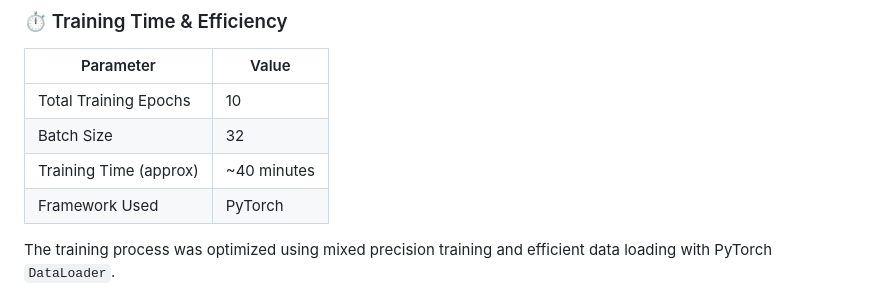
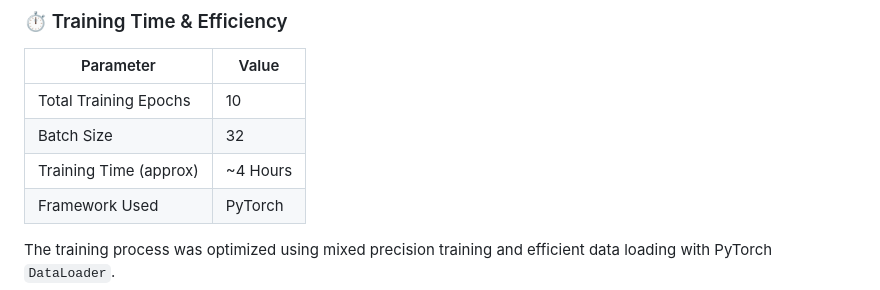
Before and after one commit to officialamit558/NutriVision-, a Markdown page: README.md, the part around the change. GitHub-like rendering.

```diff
--- a/README.md
+++ b/README.md
@@ -45,7 +45,7 @@ To train the Vision Transformer model efficiently, the following hardware and so
 |----------------------|------------------|
 | Total Training Epochs | 10               |
 | Batch Size            | 32               |
-| Training Time (approx)| ~40 minutes      |
+| Training Time (approx)| ~4 Hours      |
 | Framework Used        | PyTorch          |
 
 The training process was optimized using mixed precision training and efficient data loading with PyTorch `DataLoader`.
```
